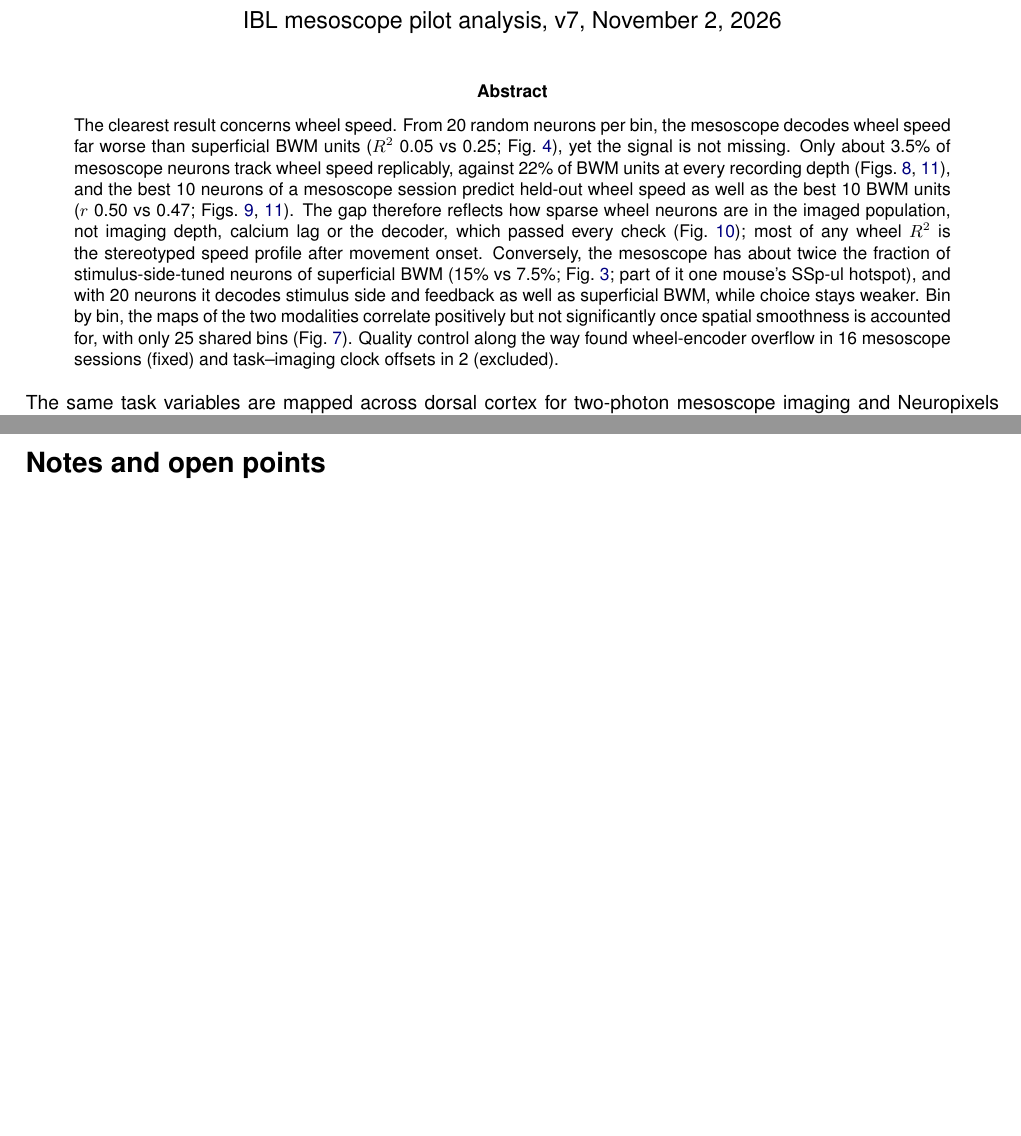
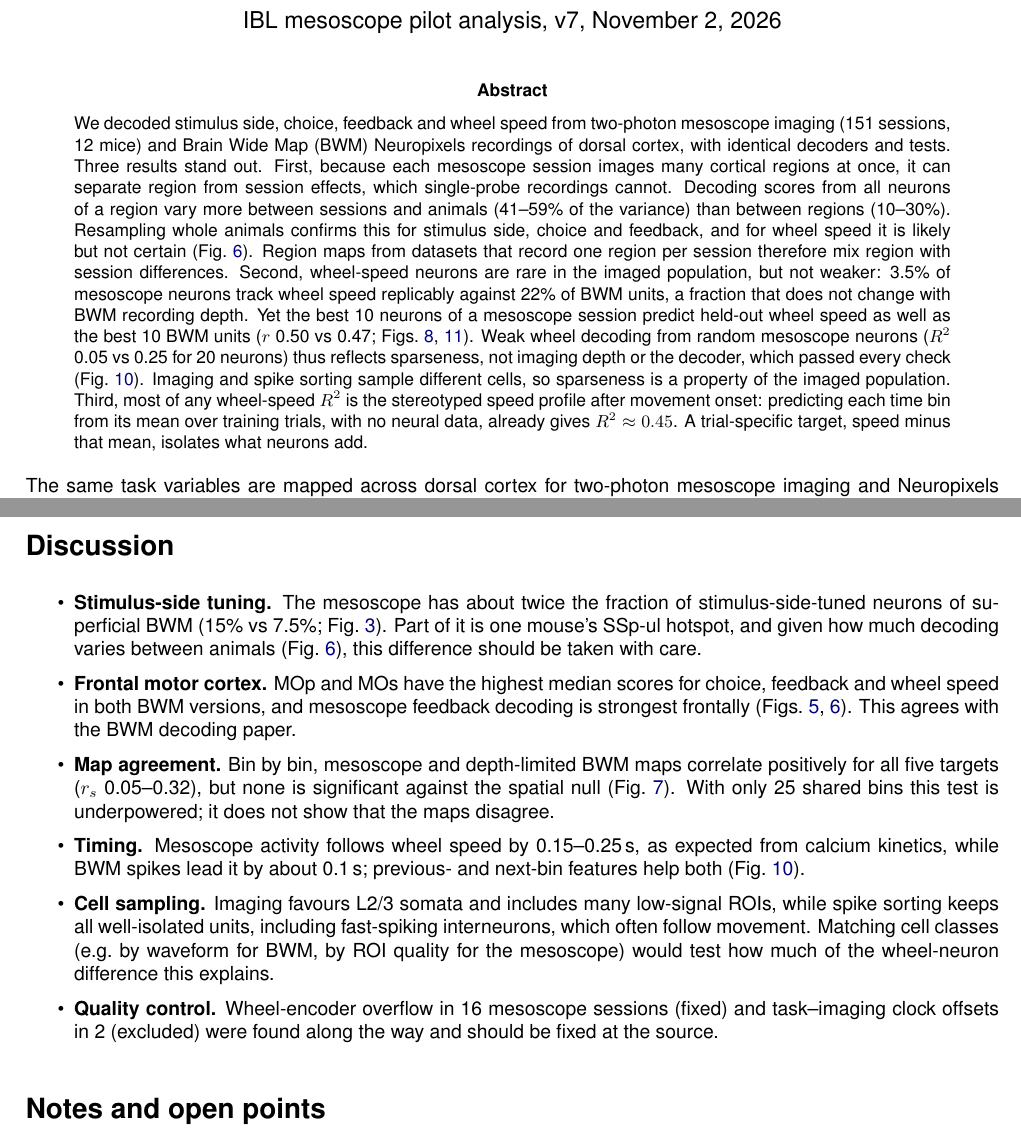
Before and after one commit to int-brain-lab/mesoscope, a LaTeX paper (pilot_analyses/dorsal_maps/report_v7/main.tex): two parts of pages 1 and 17 of 17, joined at a grey line, cut so that both start at the same text, the shorter picture padded with empty space. Compiled offline with pdfLaTeX.

Commit message:
dorsal_maps report: new abstract (region vs session variance, sparse wheel neurons, stereotyped wheel profile) and Discussion
Co-Authored-By: Claude Opus 5.5 <noreply@anthropic.com>

```diff
--- a/pilot_analyses/dorsal_maps/report_v7/main.tex
+++ b/pilot_analyses/dorsal_maps/report_v7/main.tex
@@ -26,7 +26,7 @@
 \maketitle
 
 \begin{abstract}
-\noindent The clearest result concerns wheel speed. From 20 random neurons per bin, the mesoscope decodes wheel speed far worse than superficial BWM units ($R^2$ 0.05 vs 0.25; \figref{decoding_n20}), yet the signal is not missing. Only about 3.5\% of mesoscope neurons track wheel speed replicably, against 22\% of BWM units at every recording depth (Figs.~\ref{fig:depth}, \ref{fig:population}), and the best 10 neurons of a mesoscope session predict held-out wheel speed as well as the best 10 BWM units ($r$ 0.50 vs 0.47; Figs.~\ref{fig:rasters}, \ref{fig:population}). The gap therefore reflects how sparse wheel neurons are in the imaged population, not imaging depth, calcium lag or the decoder, which passed every check (\figref{checks}); most of any wheel $R^2$ is the stereotyped speed profile after movement onset. Conversely, the mesoscope has about twice the fraction of stimulus-side-tuned neurons of superficial BWM (15\% vs 7.5\%; \figref{tuning}; part of it one mouse's SSp-ul hotspot), and with 20 neurons it decodes stimulus side and feedback as well as superficial BWM, while choice stays weaker. Bin by bin, the maps of the two modalities correlate positively but not significantly once spatial smoothness is accounted for, with only 25 shared bins (\figref{summary}). Quality control along the way found wheel-encoder overflow in 16 mesoscope sessions (fixed) and task--imaging clock offsets in 2 (excluded).
+\noindent We decoded stimulus side, choice, feedback and wheel speed from two-photon mesoscope imaging (151 sessions, 12 mice) and Brain Wide Map (BWM) Neuropixels recordings of dorsal cortex, with identical decoders and tests. Three results stand out. First, because each mesoscope session images many cortical regions at once, it can separate region from session effects, which single-probe recordings cannot. Decoding scores from all neurons of a region vary more between sessions and animals (41--59\% of the variance) than between regions (10--30\%). Resampling whole animals confirms this for stimulus side, choice and feedback, and for wheel speed it is likely but not certain (\figref{region_variance}). Region maps from datasets that record one region per session therefore mix region with session differences. Second, wheel-speed neurons are rare in the imaged population, but not weaker: 3.5\% of mesoscope neurons track wheel speed replicably against 22\% of BWM units, a fraction that does not change with BWM recording depth. Yet the best 10 neurons of a mesoscope session predict held-out wheel speed as well as the best 10 BWM units ($r$ 0.50 vs 0.47; Figs.~\ref{fig:depth}, \ref{fig:population}). Weak wheel decoding from random mesoscope neurons ($R^2$ 0.05 vs 0.25 for 20 neurons) thus reflects sparseness, not imaging depth or the decoder, which passed every check (\figref{checks}). Imaging and spike sorting sample different cells, so sparseness is a property of the imaged population. Third, most of any wheel-speed $R^2$ is the stereotyped speed profile after movement onset: predicting each time bin from its mean over training trials, with no neural data, already gives $R^2 \approx 0.45$. A trial-specific target, speed minus that mean, isolates what neurons add.
 \end{abstract}
 
 The same task variables are mapped across dorsal cortex for two-photon mesoscope imaging and Neuropixels recordings. Each isocortex neuron is placed in one ML--AP hexagonal bin, 1\,mm across, and both modalities go through identical tests and decoders (the analysis windows differ, see below). BWM is shown twice: units within 640\um{} of the pial surface, the main comparison, and units at all depths.
@@ -187,6 +187,16 @@ Across all sessions: replicable wheel correlates are rare in the mesoscope (medi
 \input{figures/population}
 
 \FloatBarrier
+\section*{Discussion}
+\begin{itemize}
+  \item \textbf{Stimulus-side tuning.} The mesoscope has about twice the fraction of stimulus-side-tuned neurons of superficial BWM (15\% vs 7.5\%; \figref{tuning}). Part of it is one mouse's SSp-ul hotspot, and given how much decoding varies between animals (\figref{region_variance}), this difference should be taken with care.
+  \item \textbf{Frontal motor cortex.} MOp and MOs have the highest median scores for choice, feedback and wheel speed in both BWM versions, and mesoscope feedback decoding is strongest frontally (Figs.~\ref{fig:decoding_all}, \ref{fig:region_variance}). This agrees with the BWM decoding paper.
+  \item \textbf{Map agreement.} Bin by bin, mesoscope and depth-limited BWM maps correlate positively for all five targets ($r_s$ 0.05--0.32), but none is significant against the spatial null (\figref{summary}). With only 25 shared bins this test is underpowered; it does not show that the maps disagree.
+  \item \textbf{Timing.} Mesoscope activity follows wheel speed by 0.15--0.25\,s, as expected from calcium kinetics, while BWM spikes lead it by about 0.1\,s; previous- and next-bin features help both (\figref{checks}).
+  \item \textbf{Cell sampling.} Imaging favours L2/3 somata and includes many low-signal ROIs, while spike sorting keeps all well-isolated units, including fast-spiking interneurons, which often follow movement. Matching cell classes (e.g.\ by waveform for BWM, by ROI quality for the mesoscope) would test how much of the wheel-neuron difference this explains.
+  \item \textbf{Quality control.} Wheel-encoder overflow in 16 mesoscope sessions (fixed) and task--imaging clock offsets in 2 (excluded) were found along the way and should be fixed at the source.
+\end{itemize}
+
 \section*{Notes and open points}
 \begin{itemize}
   \item \textbf{Tuning $p$-values.} \texttt{mpciROIs.taskTunedP} is not on Alyx and the BWM single-cell $p$-values are not in the public aggregates, so both modalities use a GPU re-implementation of the BWM single-cell test (\texttt{brainwidemap} \texttt{single\_cell\_stats}). On a 60-neuron check it agreed with the original code on $p < 0.05$ for 97--100\% of neurons. The official $p$-values can be swapped in if someone has the files.
```
Also changed, not shown: pilot_analyses/dorsal_maps/report_v7/main.pdf.
